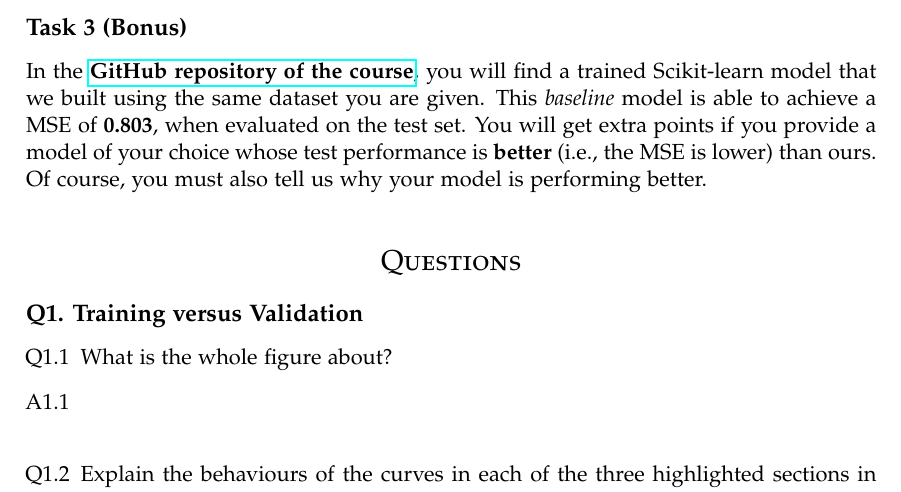
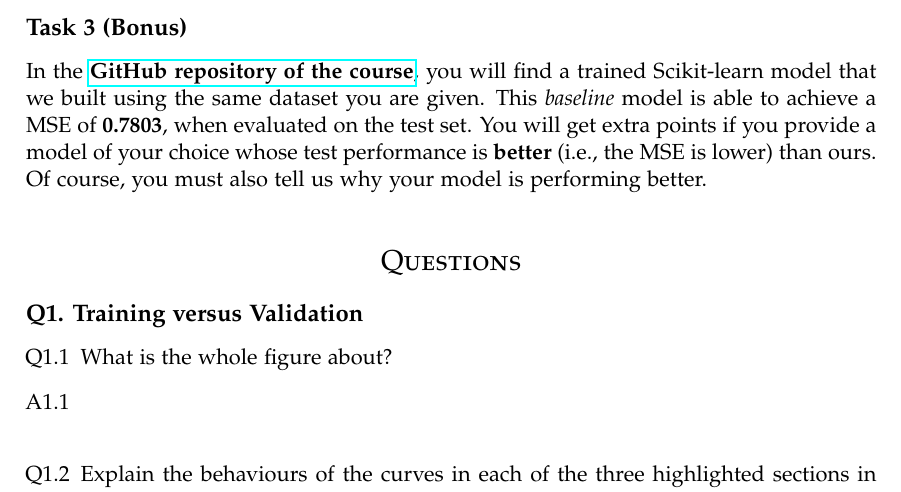
Before and after one commit to likolk/ML-bachelor-course-assignments-sp23, a LaTeX problem sheet (assignment 1/report_surname_name.tex): part of page 2 of 3, cut so that both start at the same text. Compiled offline with pdfLaTeX.

Commit message:
Update report_surname_name.tex

```diff
--- a/assignment 1/report_surname_name.tex
+++ b/assignment 1/report_surname_name.tex
@@ -122,7 +122,7 @@ Consider any family of non-linear models of your choice to address the above reg
 
 \subsection*{Task 3 (Bonus)}
 In the \href{https://github.com/GiorgiaAuroraAdorni/ML-bachelor-course-assignments-sp23}{\textbf{GitHub repository of the course}}, you will find a trained Scikit-learn model that we built using the same dataset you are given.
-This \textit{baseline} model is able to achieve a MSE of \textbf{0.803}, when evaluated on the test set.
+This \textit{baseline} model is able to achieve a MSE of \textbf{0.7803}, when evaluated on the test set.
 You will get extra points if you provide a model of your choice whose test performance is \textbf{better} (i.e., the MSE is lower) than ours. Of course, you must also tell us why your model is performing better.
 
 %----------------------------------------------------------------------------------------
```
